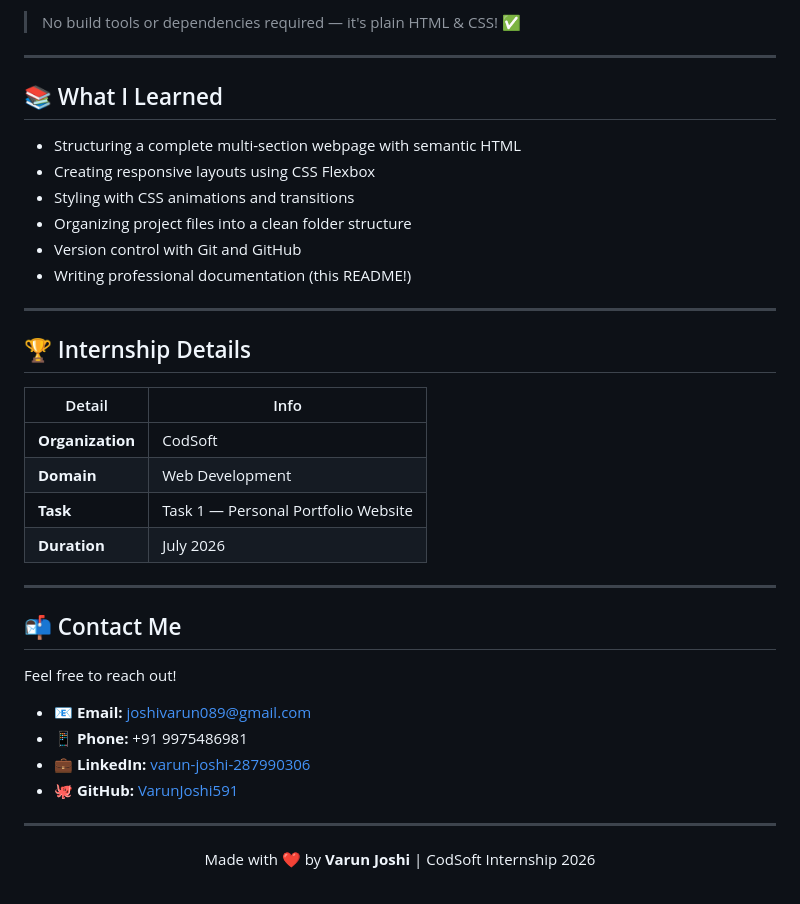
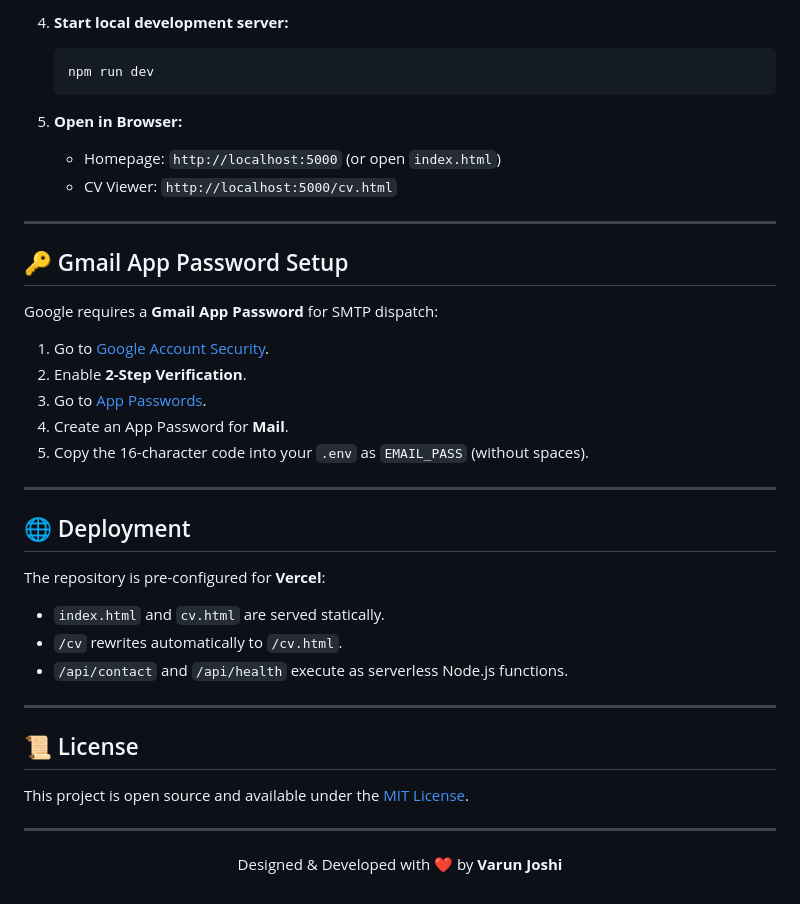
Before and after one commit to VarunJoshi591/portfolio-website, a Markdown page: README.md, the part around one of its changes. GitHub-like rendering.

````diff
--- a/README.md
+++ b/README.md
@@ -113,40 +154,40 @@ Full contact details with direct links to GitHub and LinkedIn profiles.
    ```
 
-> No build tools or dependencies required — it's plain HTML & CSS! ✅
+4. **Start local development server:**
+   ```bash
+   npm run dev
+   ```
+
+5. **Open in Browser:**
+   - Homepage: `http://localhost:5000` (or open `index.html`)
+   - CV Viewer: `http://localhost:5000/cv.html`
 
 ---
 
-## 📚 What I Learned
+## 🔑 Gmail App Password Setup
 
-- Structuring a complete multi-section webpage with semantic HTML
-- Creating responsive layouts using CSS Flexbox
-- Styling with CSS animations and transitions
-- Organizing project files into a clean folder structure
-- Version control with Git and GitHub
-- Writing professional documentation (this README!)
+Google requires a **Gmail App Password** for SMTP dispatch:
+1. Go to [Google Account Security](https://myaccount.google.com/security).
+2. Enable **2-Step Verification**.
+3. Go to [App Passwords](https://myaccount.google.com/apppasswords).
+4. Create an App Password for **Mail**.
+5. Copy the 16-character code into your `.env` as `EMAIL_PASS` (without spaces).
 
 ---
 
-## 🏆 Internship Details
+## 🌐 Deployment
 
-| Detail | Info |
-|---|---|
-| **Organization** | CodSoft |
-| **Domain** | Web Development |
-| **Task** | Task 1 — Personal Portfolio Website |
-| **Duration** | July 2026 |
+The repository is pre-configured for **Vercel**:
+- `index.html` and `cv.html` are served statically.
+- `/cv` rewrites automatically to `/cv.html`.
+- `/api/contact` and `/api/health` execute as serverless Node.js functions.
 
 ---
 
-## 📬 Contact Me
+## 📜 License
 
-Feel free to reach out!
-
-- 📧 **Email:** joshivarun089@gmail.com
-- 📱 **Phone:** +91 9975486981
-- 💼 **LinkedIn:** [varun-joshi-287990306](https://www.linkedin.com/in/varun-joshi-287990306/)
-- 🐙 **GitHub:** [VarunJoshi591](https://github.com/VarunJoshi591)
+This project is open source and available under the [MIT License](LICENSE).
 
 ---
 
-<p align="center">Made with ❤️ by <strong>Varun Joshi</strong> | CodSoft Internship 2026</p>
+<p align="center">Designed & Developed with ❤️ by <strong>Varun Joshi</strong></p>
````
Also changed, not shown: other parts of README.md (+111 -70 lines), backend/README.md (deleted, +0 -308 lines).
